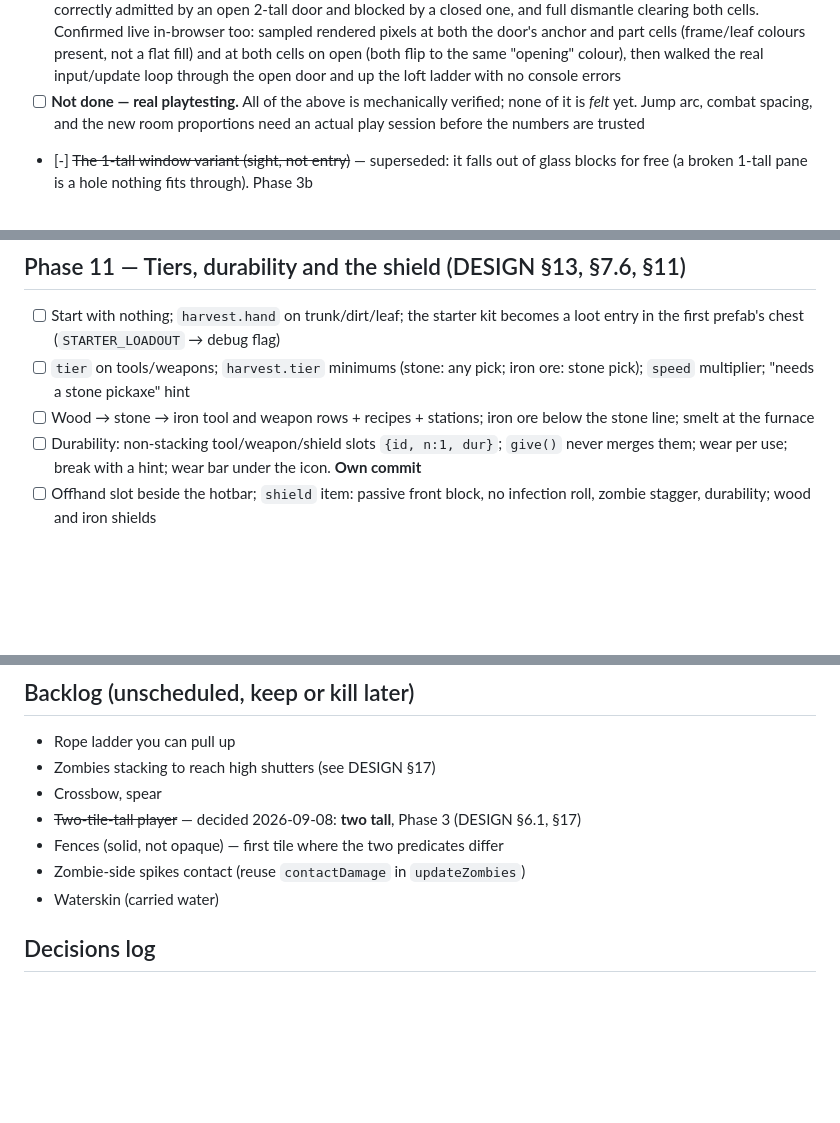
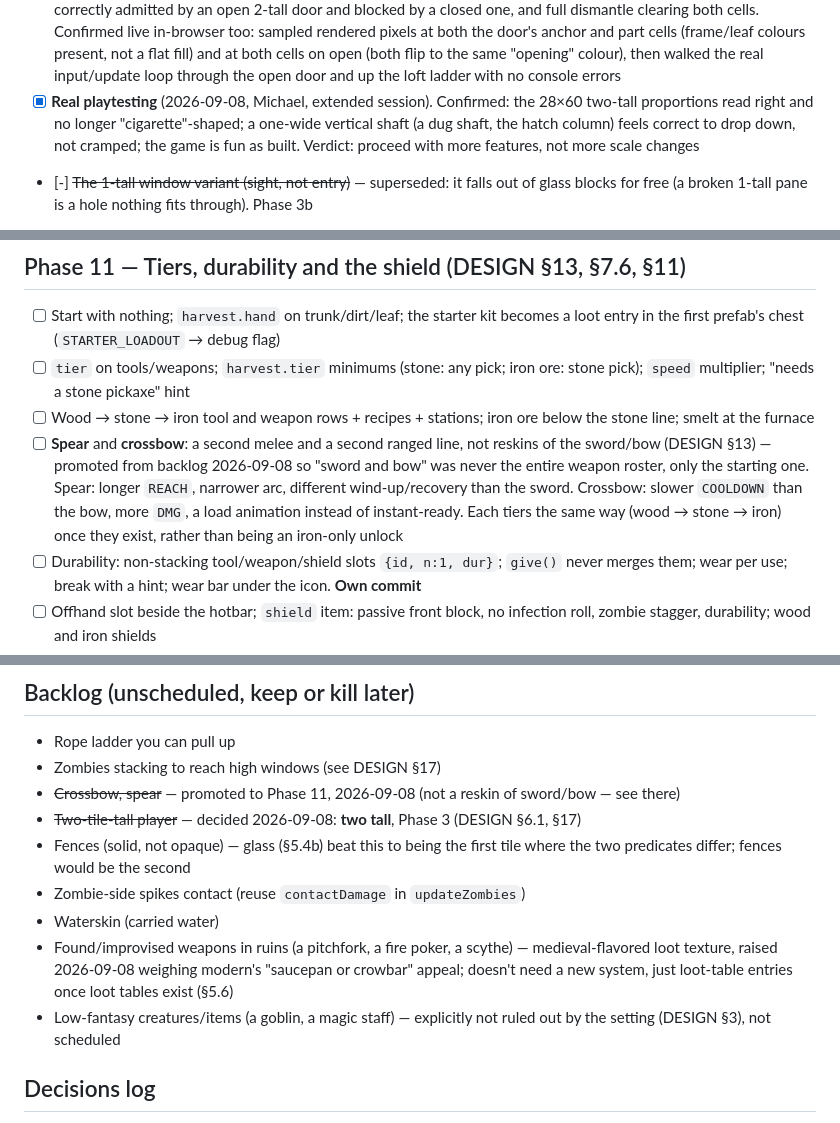
Before and after one commit to michaeldippold/medieval-zombie-survival, a Markdown page: docs/TODO.md, 3 parts joined by grey strips. Drawn GitHub-style; blank space fills up the shorter version.

```diff
--- a/docs/TODO.md
+++ b/docs/TODO.md
@@ -249,9 +249,10 @@ still one function.
       part cells (frame/leaf colours present, not a flat fill) and at both cells on open
       (both flip to the same "opening" colour), then walked the real input/update loop
       through the open door and up the loft ladder with no console errors
-- [ ] **Not done — real playtesting.** All of the above is mechanically verified; none of it
-      is *felt* yet. Jump arc, combat spacing, and the new room proportions need an actual
-      play session before the numbers are trusted
+- [x] **Real playtesting** (2026-09-08, Michael, extended session). Confirmed: the 28×60
+      two-tall proportions read right and no longer "cigarette"-shaped; a one-wide vertical
+      shaft (a dug shaft, the hatch column) feels correct to drop down, not cramped; the game
+      is fun as built. Verdict: proceed with more features, not more scale changes
 - [-] ~~The 1-tall window variant (sight, not entry)~~ — superseded: it falls out of glass
       blocks for free (a broken 1-tall pane is a hole nothing fits through). Phase 3b
 - [ ] **Not done — cave tunnel height.** Existing `WORLDGEN.CAVES` radii (`ry` 1–2, so 3–5
@@ -426,6 +427,12 @@ Built here, early, so every later phase keeps it green instead of retrofitting.
       pick); `speed` multiplier; "needs a stone pickaxe" hint
 - [ ] Wood → stone → iron tool and weapon rows + recipes + stations; iron ore below the stone
       line; smelt at the furnace
+- [ ] **Spear** and **crossbow**: a second melee and a second ranged line, not reskins of the
+      sword/bow (DESIGN §13) — promoted from backlog 2026-09-08 so "sword and bow" was never
+      the entire weapon roster, only the starting one. Spear: longer `REACH`, narrower arc,
+      different wind-up/recovery than the sword. Crossbow: slower `COOLDOWN` than the bow,
+      more `DMG`, a load animation instead of instant-ready. Each tiers the same way (wood →
+      stone → iron) once they exist, rather than being an iron-only unlock
 - [ ] Durability: non-stacking tool/weapon/shield slots `{id, n:1, dur}`; `give()` never
       merges them; wear per use; break with a hint; wear bar under the icon. **Own commit**
 - [ ] Offhand slot beside the hotbar; `shield` item: passive front block, no infection roll,
@@ -513,12 +520,18 @@ unarmed body + the existing aim-at-mouse weapon overlay.
 ## Backlog (unscheduled, keep or kill later)
 
 - Rope ladder you can pull up
-- Zombies stacking to reach high shutters (see DESIGN §17)
-- Crossbow, spear
+- Zombies stacking to reach high windows (see DESIGN §17)
+- ~~Crossbow, spear~~ — promoted to Phase 11, 2026-09-08 (not a reskin of sword/bow — see there)
 - ~~Two-tile-tall player~~ — decided 2026-09-08: **two tall**, Phase 3 (DESIGN §6.1, §17)
-- Fences (solid, not opaque) — first tile where the two predicates differ
+- Fences (solid, not opaque) — glass (§5.4b) beat this to being the first tile where the two
+  predicates differ; fences would be the second
 - Zombie-side spikes contact (reuse `contactDamage` in `updateZombies`)
 - Waterskin (carried water)
+- Found/improvised weapons in ruins (a pitchfork, a fire poker, a scythe) — medieval-flavored
+  loot texture, raised 2026-09-08 weighing modern's "saucepan or crowbar" appeal; doesn't need
+  a new system, just loot-table entries once loot tables exist (§5.6)
+- Low-fantasy creatures/items (a goblin, a magic staff) — explicitly not ruled out by the
+  setting (DESIGN §3), not scheduled
 
 ## Decisions log
 
```
Also changed, not shown: other parts of docs/TODO.md (+4 -0 lines), docs/DESIGN.md (+26 -0 lines).
